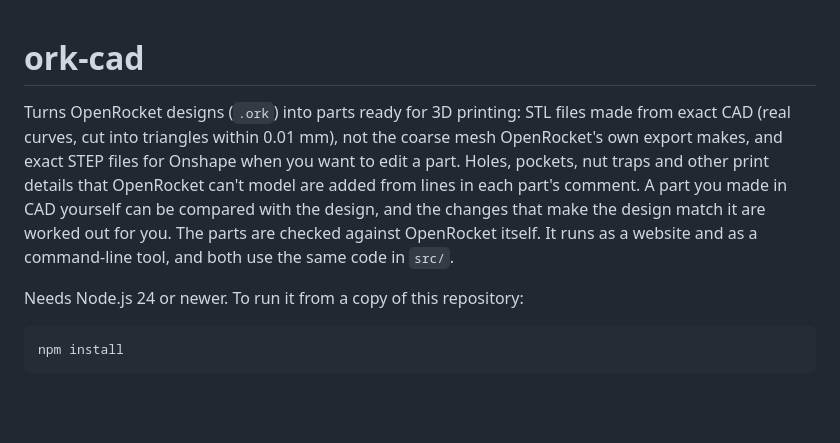
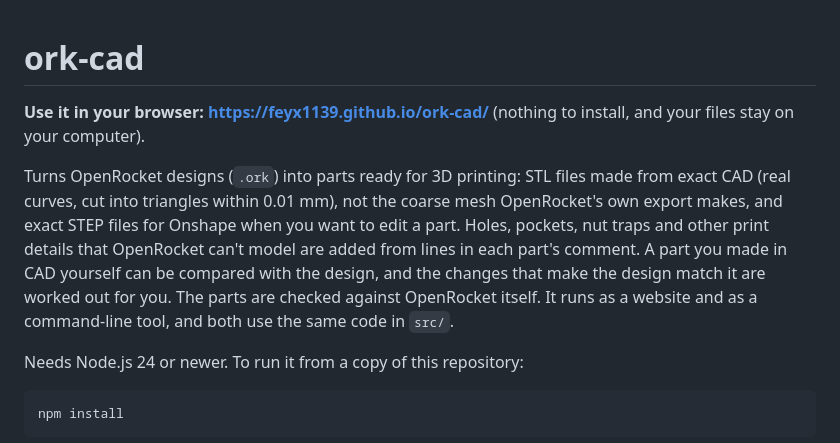
Before and after one commit to feyx1139/ork-cad, a Markdown page: README.md, the part around the change. Rendered like a GitHub page; blank space fills up the shorter version.

Commit message:
README: link to the website
Co-Authored-By: Claude Opus 5.5 <noreply@anthropic.com>

```diff
--- a/README.md
+++ b/README.md
@@ -1,12 +1,15 @@
 # ork-cad
+
+**Use it in your browser: https://feyx1139.github.io/ork-cad/** (nothing to install, and your
+files stay on your computer).
 
 Turns OpenRocket designs (`.ork`) into parts ready for 3D printing: STL files made from exact CAD
 (real curves, cut into triangles within 0.01 mm), not the coarse mesh OpenRocket's own export
 makes, and exact STEP files for Onshape when you want to edit a part. Holes, pockets, nut traps and
 other print details that OpenRocket can't model are added from lines in each part's comment. A
 part you made in CAD yourself can be compared with the design, and the changes that make the design
-match it are worked out for you. The parts are checked against OpenRocket itself. It runs as a website and as a command-line tool, and
-both use the same code in `src/`.
+match it are worked out for you. The parts are checked against OpenRocket itself. It runs as a
+website and as a command-line tool, and both use the same code in `src/`.
 
 Needs Node.js 24 or newer. To run it from a copy of this repository:
 
```
